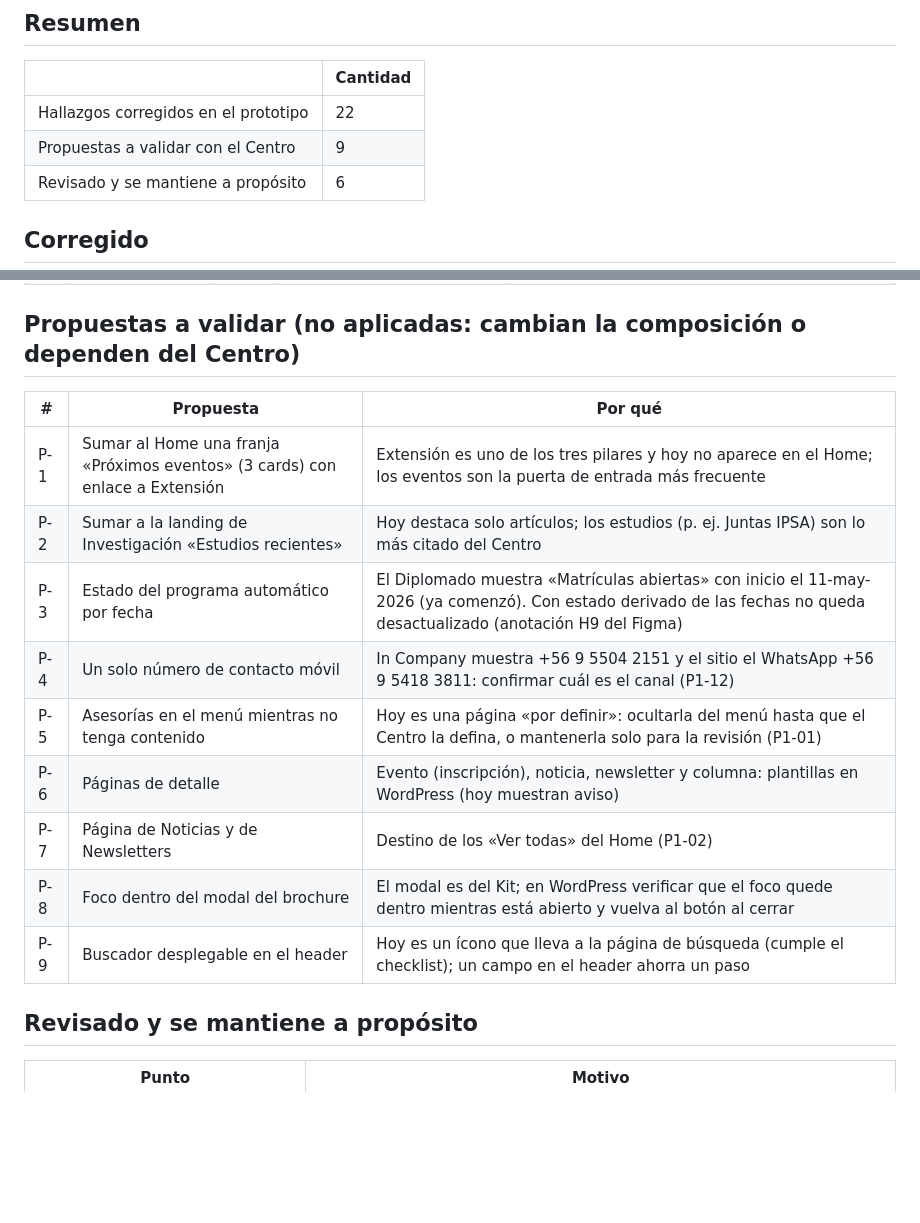
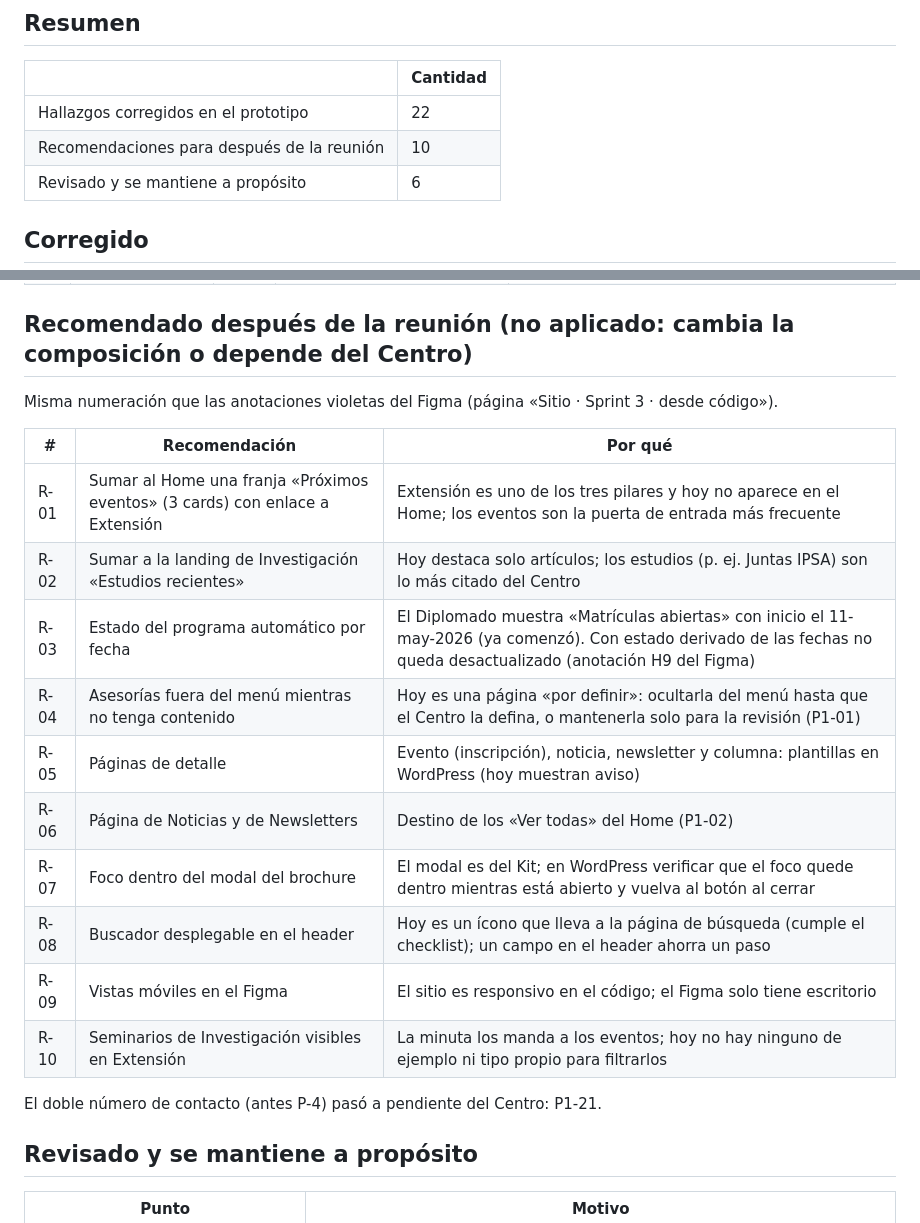
Before and after one commit to scandinaviastd/web_uc, a Markdown page: docs/auditoria-ux-heuristica.md, 2 parts joined by grey strips. GitHub-like rendering; blank space fills up the shorter version.

```diff
--- a/docs/auditoria-ux-heuristica.md
+++ b/docs/auditoria-ux-heuristica.md
@@ -14,7 +14,7 @@ composición de una página queda como propuesta a validar.
 | | Cantidad |
 |---|---|
 | Hallazgos corregidos en el prototipo | 22 |
-| Propuestas a validar con el Centro | 9 |
+| Recomendaciones para después de la reunión | 10 |
 | Revisado y se mantiene a propósito | 6 |
 
 ## Corregido
@@ -46,19 +46,24 @@ Severidad: **A** alta (bloquea una tarea o incumple WCAG), **M** media (confunde
 | 21 | Relación con el mundo real | B | Red de Investigación mencionaba «documentos de trabajo» (nombre anterior) | «artículos, working papers y estudios» |
 | 22 | Seguridad / checklist | B | Enlaces a pestaña nueva sin `rel="noopener"` (créditos, política de privacidad); botón del formulario lateral de WhatsApp desalineado | `noopener` en todos; botón alineado |
 
-## Propuestas a validar (no aplicadas: cambian la composición o dependen del Centro)
+## Recomendado después de la reunión (no aplicado: cambia la composición o depende del Centro)
 
-| # | Propuesta | Por qué |
+Misma numeración que las anotaciones violetas del Figma (página «Sitio · Sprint 3 · desde código»).
+
+| # | Recomendación | Por qué |
 |---|---|---|
-| P-1 | Sumar al Home una franja «Próximos eventos» (3 cards) con enlace a Extensión | Extensión es uno de los tres pilares y hoy no aparece en el Home; los eventos son la puerta de entrada más frecuente |
-| P-2 | Sumar a la landing de Investigación «Estudios recientes» | Hoy destaca solo artículos; los estudios (p. ej. Juntas IPSA) son lo más citado del Centro |
-| P-3 | Estado del programa automático por fecha | El Diplomado muestra «Matrículas abiertas» con inicio el 11-may-2026 (ya comenzó). Con estado derivado de las fechas no queda desactualizado (anotación H9 del Figma) |
-| P-4 | Un solo número de contacto móvil | In Company muestra +56 9 5504 2151 y el sitio el WhatsApp +56 9 5418 3811: confirmar cuál es el canal (P1-12) |
-| P-5 | Asesorías en el menú mientras no tenga contenido | Hoy es una página «por definir»: ocultarla del menú hasta que el Centro la defina, o mantenerla solo para la revisión (P1-01) |
-| P-6 | Páginas de detalle | Evento (inscripción), noticia, newsletter y columna: plantillas en WordPress (hoy muestran aviso) |
-| P-7 | Página de Noticias y de Newsletters | Destino de los «Ver todas» del Home (P1-02) |
-| P-8 | Foco dentro del modal del brochure | El modal es del Kit; en WordPress verificar que el foco quede dentro mientras está abierto y vuelva al botón al cerrar |
-| P-9 | Buscador desplegable en el header | Hoy es un ícono que lleva a la página de búsqueda (cumple el checklist); un campo en el header ahorra un paso |
+| R-01 | Sumar al Home una franja «Próximos eventos» (3 cards) con enlace a Extensión | Extensión es uno de los tres pilares y hoy no aparece en el Home; los eventos son la puerta de entrada más frecuente |
+| R-02 | Sumar a la landing de Investigación «Estudios recientes» | Hoy destaca solo artículos; los estudios (p. ej. Juntas IPSA) son lo más citado del Centro |
+| R-03 | Estado del programa automático por fecha | El Diplomado muestra «Matrículas abiertas» con inicio el 11-may-2026 (ya comenzó). Con estado derivado de las fechas no queda desactualizado (anotación H9 del Figma) |
+| R-04 | Asesorías fuera del menú mientras no tenga contenido | Hoy es una página «por definir»: ocultarla del menú hasta que el Centro la defina, o mantenerla solo para la revisión (P1-01) |
+| R-05 | Páginas de detalle | Evento (inscripción), noticia, newsletter y columna: plantillas en WordPress (hoy muestran aviso) |
+| R-06 | Página de Noticias y de Newsletters | Destino de los «Ver todas» del Home (P1-02) |
+| R-07 | Foco dentro del modal del brochure | El modal es del Kit; en WordPress verificar que el foco quede dentro mientras está abierto y vuelva al botón al cerrar |
+| R-08 | Buscador desplegable en el header | Hoy es un ícono que lleva a la página de búsqueda (cumple el checklist); un campo en el header ahorra un paso |
+| R-09 | Vistas móviles en el Figma | El sitio es responsivo en el código; el Figma solo tiene escritorio |
+| R-10 | Seminarios de Investigación visibles en Extensión | La minuta los manda a los eventos; hoy no hay ninguno de ejemplo ni tipo propio para filtrarlos |
+
+El doble número de contacto (antes P-4) pasó a pendiente del Centro: P1-21.
 
 ## Revisado y se mantiene a propósito
 
```
Also changed, not shown: CLAUDE.md (+4 -0 lines), docs/sprint-2-cambios-figma.md (+5 -0 lines).
